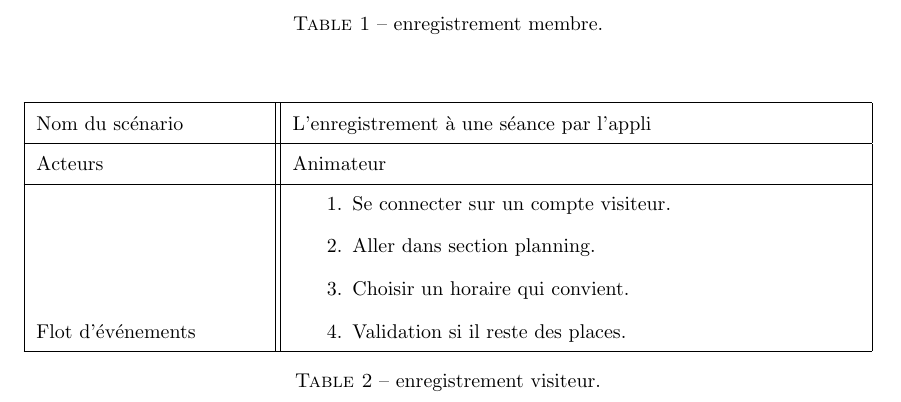
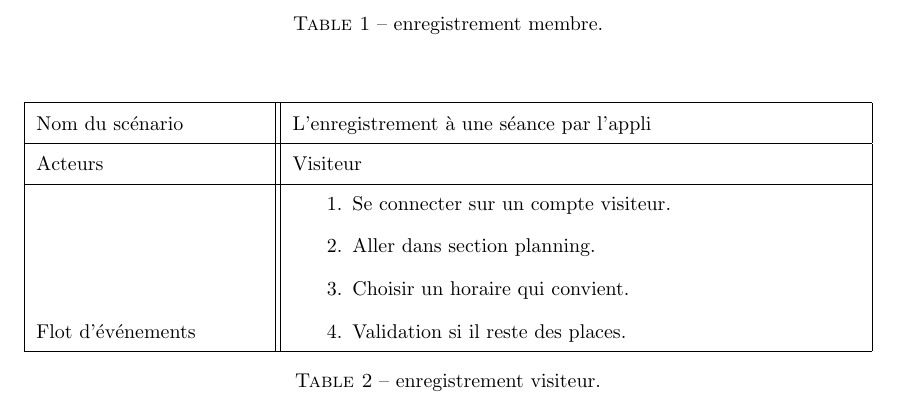
Before and after one commit to badreilhem/PBA_GL, a LaTeX document (premierrendu.tex): part of page 1 of 2, cut so that both start at the same text. Compiled offline with pdfLaTeX.

Commit message:
Update premierrendu.tex

```diff
--- a/premierrendu.tex
+++ b/premierrendu.tex
@@ -42,7 +42,7 @@
 \begin{center}
 \begin{tabular}{|L{4cm}||L{10cm}|}
 \hline Nom du scénario & L'enregistrement à une séance par l'appli    \\
-\hline  Acteurs &  Animateur \\
+\hline  Acteurs &  Visiteur \\
 \hline  Flot d'événements &  \begin{enumerate}
 \item Se connecter sur un compte visiteur.
 \item Aller dans section planning.
```
